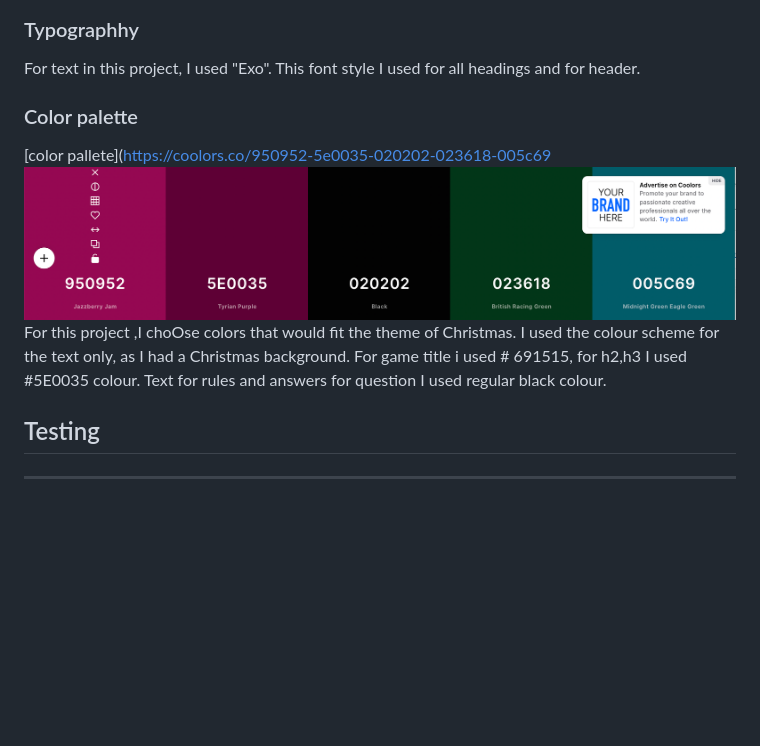
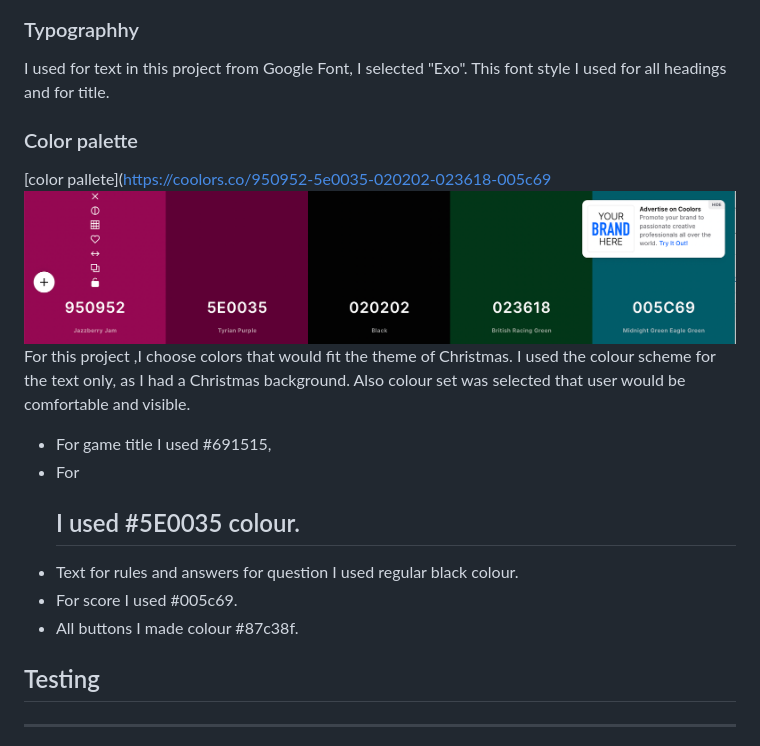
Before and after one commit to Aliona83/project2, a Markdown page: README.md, the part around one of its changes. Drawn GitHub-style; blank space fills up the shorter version.

```diff
--- a/README.md
+++ b/README.md
@@ -78,15 +94,20 @@ My draft idea of what the site would look like is shows in the wireframes below.
 
 ### Typographhy
 
-For text in this project, I used "Exo". This font style I used for all headings and for header.
+ I used for text in this project from Google Font, I selected "Exo". This font style I used for all headings and for title.
 
 ### Color palette
 
 [color pallete](https://coolors.co/950952-5e0035-020202-023618-005c69
 ![](assets/images/colour.png)
-For this project ,I choOse colors that would fit the theme of Christmas.
+For this project ,I choose colors that would fit the theme of Christmas.
 I used the colour scheme  for the text only, as I had  a Christmas background.
-For game title i used # 691515, for h2,h3 I used #5E0035 colour. Text for rules and answers for question I used regular black colour.
+Also colour set was selected that user would be comfortable and visible.
+  * For game title I used #691515,
+  * For <h2> I used #5E0035 colour.
+  * Text for rules and answers for question I used regular black colour.
+  * For score I used #005c69.
+  * All buttons I made colour #87c38f.
 
 ## Testing
 ***
```
Also changed, not shown: other parts of README.md (+21 -8 lines), assets/images/rules.png (added), assets/images/start.png (added), assets/images/title.png (added), 1 other file.
